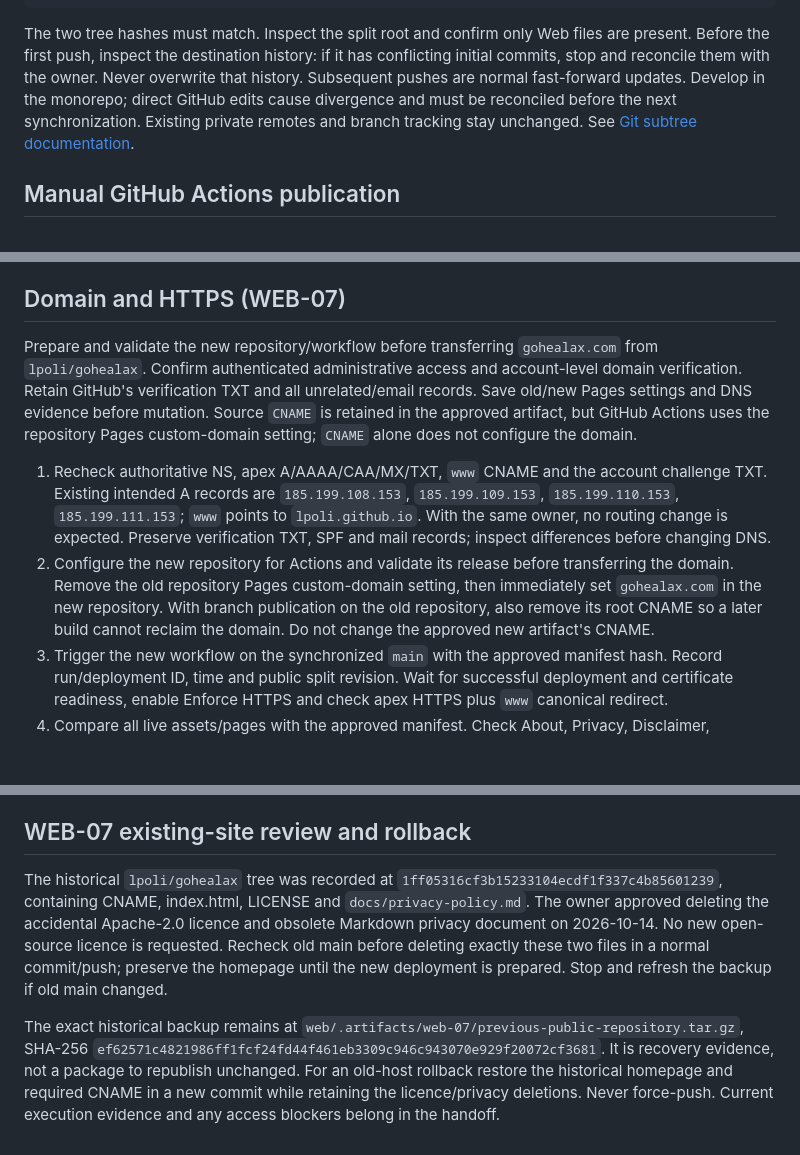
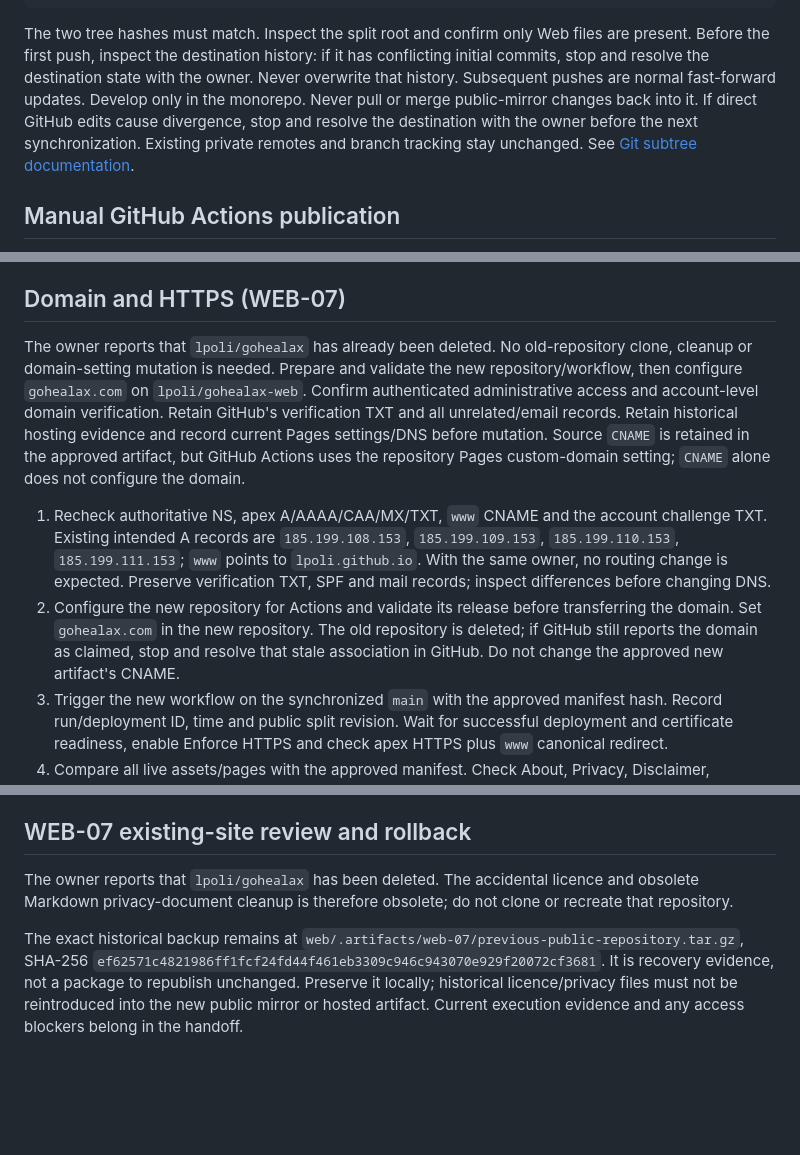
Before and after one commit to lpoli/gohealax-web, a Markdown page: docs/deployment.md, 3 parts joined by grey strips. GitHub-like rendering; blank space fills up the shorter version.

```diff
--- a/docs/deployment.md
+++ b/docs/deployment.md
@@ -27,9 +27,10 @@ git subtree push --prefix=web webgithub main
 
 The two tree hashes must match. Inspect the split root and confirm only Web files are present.
 Before the first push, inspect the destination history: if it has conflicting initial commits,
-stop and reconcile them with the owner. Never overwrite that history. Subsequent pushes are normal
-fast-forward updates. Develop in the monorepo; direct GitHub edits cause divergence and must be
-reconciled before the next synchronization. Existing private remotes and branch tracking stay unchanged.
+stop and resolve the destination state with the owner. Never overwrite that history. Subsequent pushes are normal
+fast-forward updates. Develop only in the monorepo. Never pull or merge public-mirror changes back into it.
+If direct GitHub edits cause divergence, stop and resolve the destination with the owner before
+the next synchronization. Existing private remotes and branch tracking stay unchanged.
 See [Git subtree documentation](https://github.com/git/git/blob/master/contrib/subtree/git-subtree.adoc).
 
 ## Manual GitHub Actions publication
@@ -96,10 +97,10 @@ manifest hash and monorepo revision before publishing. Export approval is not pe
 
 ## Domain and HTTPS (WEB-07)
 
-Prepare and validate the new repository/workflow before transferring `gohealax.com` from
-`lpoli/gohealax`. Confirm authenticated administrative access and account-level domain verification.
-Retain GitHub's verification TXT and all unrelated/email records. Save old/new Pages settings and
-DNS evidence before mutation. Source `CNAME` is retained in the approved artifact, but GitHub Actions
+The owner reports that `lpoli/gohealax` has already been deleted. No old-repository clone, cleanup
+or domain-setting mutation is needed. Prepare and validate the new repository/workflow, then
+configure `gohealax.com` on `lpoli/gohealax-web`. Confirm authenticated administrative access and account-level domain verification.
+Retain GitHub's verification TXT and all unrelated/email records. Retain historical hosting evidence and record current Pages settings/DNS before mutation. Source `CNAME` is retained in the approved artifact, but GitHub Actions
 uses the repository Pages custom-domain setting; `CNAME` alone does not configure the domain.
 
 1. Recheck authoritative NS, apex A/AAAA/CAA/MX/TXT, `www` CNAME and the account challenge TXT.
@@ -107,9 +108,9 @@ uses the repository Pages custom-domain setting; `CNAME` alone does not configur
    `185.199.111.153`; `www` points to `lpoli.github.io`. With the same owner, no routing change is
    expected. Preserve verification TXT, SPF and mail records; inspect differences before changing DNS.
 2. Configure the new repository for Actions and validate its release before transferring the domain.
-   Remove the old repository Pages custom-domain setting, then immediately set `gohealax.com` in
-   the new repository. With branch publication on the old repository, also remove its root CNAME
-   so a later build cannot reclaim the domain. Do not change the approved new artifact's CNAME.
+   Set `gohealax.com` in the new repository. The old repository is deleted; if GitHub still reports
+   the domain as claimed, stop and resolve that stale association in GitHub.
+   Do not change the approved new artifact's CNAME.
 3. Trigger the new workflow on the synchronized `main` with the approved manifest hash. Record
    run/deployment ID, time and public split revision. Wait for successful deployment and certificate
    readiness, enable Enforce HTTPS and check apex HTTPS plus `www` canonical redirect.
@@ -188,15 +188,11 @@ package after a changed candidate and assert every original byte and manifest re
 
 ## WEB-07 existing-site review and rollback
 
-The historical `lpoli/gohealax` tree was recorded at
-`1ff05316cf3b15233104ecdf1f337c4b85601239`, containing CNAME, index.html, LICENSE and
-`docs/privacy-policy.md`. The owner approved deleting the accidental Apache-2.0 licence and obsolete
-Markdown privacy document on 2026-10-14. No new open-source licence is requested. Recheck old main
-before deleting exactly these two files in a normal commit/push; preserve the homepage until the
-new deployment is prepared. Stop and refresh the backup if old main changed.
+The owner reports that `lpoli/gohealax` has been deleted. The accidental licence and obsolete
+Markdown privacy-document cleanup is therefore obsolete; do not clone or recreate that repository.
 
 The exact historical backup remains at `web/.artifacts/web-07/previous-public-repository.tar.gz`,
 SHA-256 `ef62571c4821986ff1fcf24fd44f461eb3309c946c943070e929f20072cf3681`.
-It is recovery evidence, not a package to republish unchanged. For an old-host rollback restore the
-historical homepage and required CNAME in a new commit while retaining the licence/privacy deletions.
-Never force-push. Current execution evidence and any access blockers belong in the handoff.
+It is recovery evidence, not a package to republish unchanged. Preserve it locally; historical
+licence/privacy files must not be reintroduced into the new public mirror or hosted artifact.
+Current execution evidence and any access blockers belong in the handoff.
```
Also changed, not shown: other parts of docs/deployment.md (+3 -4 lines), docs/handoff.md (+16 -2 lines).
